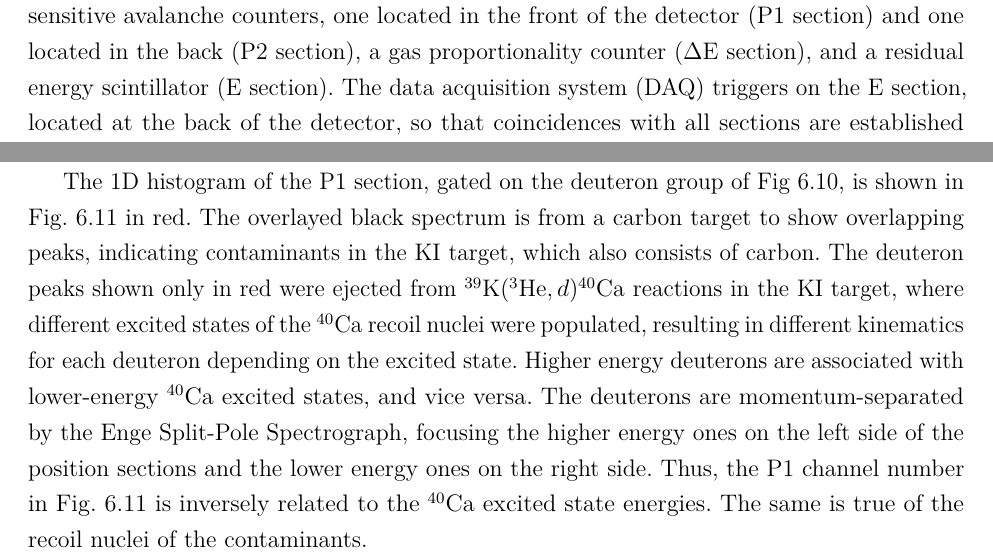
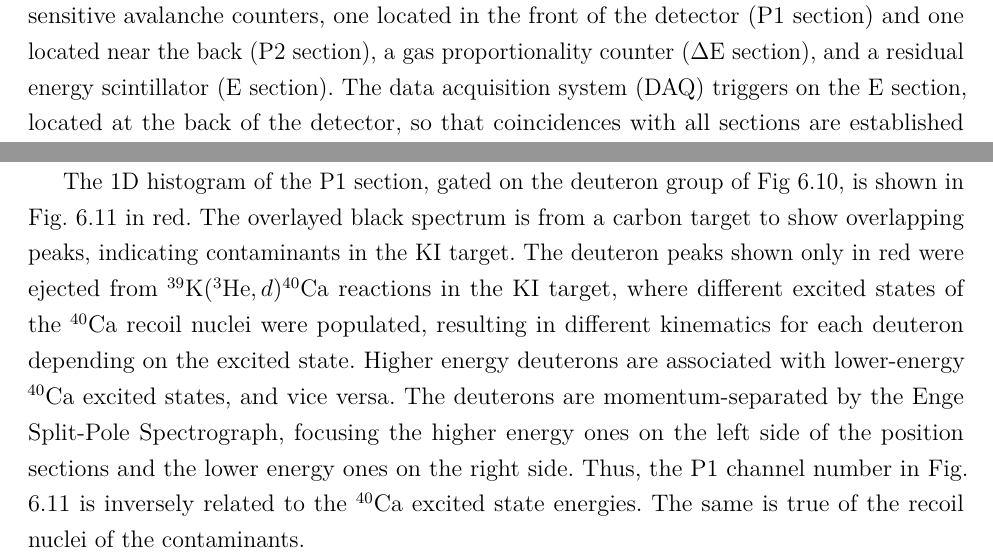
Before and after one commit to Willcarr99/PhDThesis, a LaTeX thesis (WilliamFox-dissertation.tex, which reads Chapter-6/Chapter-6.tex): two parts of page 32 of 59, joined at a grey line, cut so that both start at the same text. Compiled offline with pdfLaTeX.

Commit message:
Minor 6.5.2 Changes

```diff
--- a/Chapter-6/Chapter-6.tex
+++ b/Chapter-6/Chapter-6.tex
@@ -427,9 +425,9 @@ Potassium iodide is hygroscopic, meaning it will eventually oxidize at atmospher
 
 %$^{39}\mathrm{K}(^{3}\mathrm{He},d)^{40}\mathrm{Ca}$ proton transfer and $^{39}\mathrm{K}(^{3}\mathrm{He},^{3}\mathrm{He})^{39}\mathrm{K}$ elastic scattering reactions were measured separately between $\theta_{\mathrm{lab}} = 5-20^{\circ}$
 
-The focal-plane detector package (see Section \ref{sec:fp} and Ref. \cite{Marshall2019}) consists of two position-sensitive avalanche counters, one located in the front of the detector (P1 section) and one located in the back (P2 section), a gas proportionality counter ($\Delta\mathrm{E}$ section), and a residual energy scintillator (E section). The data acquisition system (DAQ) triggers on the E section, located at the back of the detector, so that coincidences with all sections are established (see Section \ref{sec:DAQ}). The combination of the $\Delta$E and E sections enables particle discrimination based on mass and charge, allowing a given particle to be gated on and therefore filtering out undesired particles and detector noise in other spectra. In the $^{39}\mathrm{K}(^{3}\mathrm{He},d)^{40}\mathrm{Ca}$ experiment, the $\Delta\mathrm{E}/\mathrm{E}$ spectrum was used to gate on the deuteron group for $^{39}\mathrm{K}(^{3}\mathrm{He},d)^{40}\mathrm{Ca}$ and the $^{3}\mathrm{He}$ group for $^{39}\mathrm{K}(^{3}\mathrm{He},^{3}\mathrm{He})^{39}\mathrm{K}$. Figure \ref{fig:5deg_DEvsE} shows an example 2D histogram of $\Delta$E vs E in the offline Jam software package \cite{Jam} for the KI $\#$6 target at $\theta_{\mathrm{lab}} = 5^{\circ}$ and an Enge magnetic field of $B = 1.14$ T. Different particles appear in groups, with the deuteron group highlighted in red to represent a gate. Noise in the $\Delta$E spectrum is shown at the bottom, which is filtered out along with the other particle groups. Both the $\Delta$E and E signals are compressed from their original 4096 channels to 512 channels in the 2D spectrum.
+The focal-plane detector package (see Section \ref{sec:fp} and Ref. \cite{Marshall2019}) consists of two position-sensitive avalanche counters, one located in the front of the detector (P1 section) and one located near the back (P2 section), a gas proportionality counter ($\Delta\mathrm{E}$ section), and a residual energy scintillator (E section). The data acquisition system (DAQ) triggers on the E section, located at the back of the detector, so that coincidences with all sections are established (see Section \ref{sec:DAQ}). The combination of the $\Delta$E and E sections enables particle discrimination based on mass and charge, allowing a given particle to be gated on and therefore filtering out undesired particles and detector noise in other spectra. In the $^{39}\mathrm{K}(^{3}\mathrm{He},d)^{40}\mathrm{Ca}$ experiment, the $\Delta\mathrm{E}/\mathrm{E}$ spectrum was used to gate on the deuteron group for $^{39}\mathrm{K}(^{3}\mathrm{He},d)^{40}\mathrm{Ca}$ and the $^{3}\mathrm{He}$ group for $^{39}\mathrm{K}(^{3}\mathrm{He},^{3}\mathrm{He})^{39}\mathrm{K}$. Figure \ref{fig:5deg_DEvsE} shows an example 2D histogram of $\Delta$E vs E in the offline Jam software package \cite{Jam} for the KI $\#$6 target at $\theta_{\mathrm{lab}} = 5^{\circ}$ and an Enge magnetic field of $B = 1.14$ T. Different particles appear in groups, with the deuteron group highlighted in red to represent a gate. Noise in the $\Delta$E spectrum is shown at the bottom, which is filtered out along with the other particle groups. Both the $\Delta$E and E signals are compressed from their original 4096 channels to 512 channels in the 2D spectrum.
 
-The 1D histogram of the P1 section, gated on the deuteron group of Fig \ref{fig:5deg_DEvsE}, is shown in Fig. \ref{fig:5deg_fp} in red. The overlayed black spectrum is from a carbon target to show overlapping peaks, indicating contaminants in the KI target, which also consists of carbon. The deuteron peaks shown only in red were ejected from $^{39}\mathrm{K}(^{3}\mathrm{He},d)^{40}\mathrm{Ca}$ reactions in the KI target, where different excited states of the $^{40}$Ca recoil nuclei were populated, resulting in different kinematics for each deuteron depending on the excited state. Higher energy deuterons are associated with lower-energy $^{40}$Ca excited states, and vice versa. The deuterons are momentum-separated by the Enge Split-Pole Spectrograph, focusing the higher energy ones on the left side of the position sections and the lower energy ones on the right side. Thus, the P1 channel number in Fig. \ref{fig:5deg_fp} is inversely related to the $^{40}$Ca excited state energies. The same is true of the recoil nuclei of the contaminants.
+The 1D histogram of the P1 section, gated on the deuteron group of Fig \ref{fig:5deg_DEvsE}, is shown in Fig. \ref{fig:5deg_fp} in red. The overlayed black spectrum is from a carbon target to show overlapping peaks, indicating contaminants in the KI target. The deuteron peaks shown only in red were ejected from $^{39}\mathrm{K}(^{3}\mathrm{He},d)^{40}\mathrm{Ca}$ reactions in the KI target, where different excited states of the $^{40}$Ca recoil nuclei were populated, resulting in different kinematics for each deuteron depending on the excited state. Higher energy deuterons are associated with lower-energy $^{40}$Ca excited states, and vice versa. The deuterons are momentum-separated by the Enge Split-Pole Spectrograph, focusing the higher energy ones on the left side of the position sections and the lower energy ones on the right side. Thus, the P1 channel number in Fig. \ref{fig:5deg_fp} is inversely related to the $^{40}$Ca excited state energies. The same is true of the recoil nuclei of the contaminants.
 
 \subsection{Energy Shifts}
 
```
Also changed, not shown: Chapter-6/Chapter-6.tex (2 more changed lines), 2 other files.
